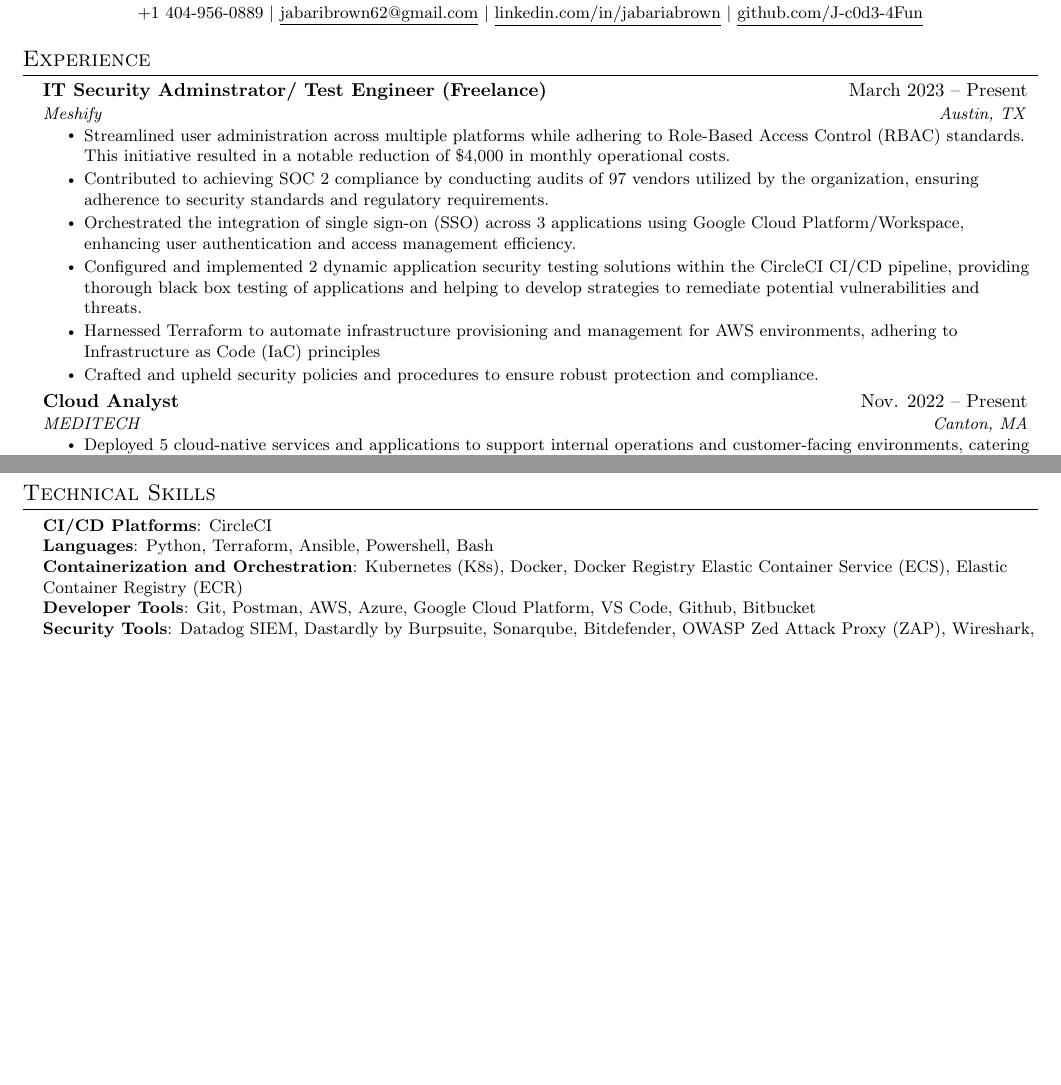
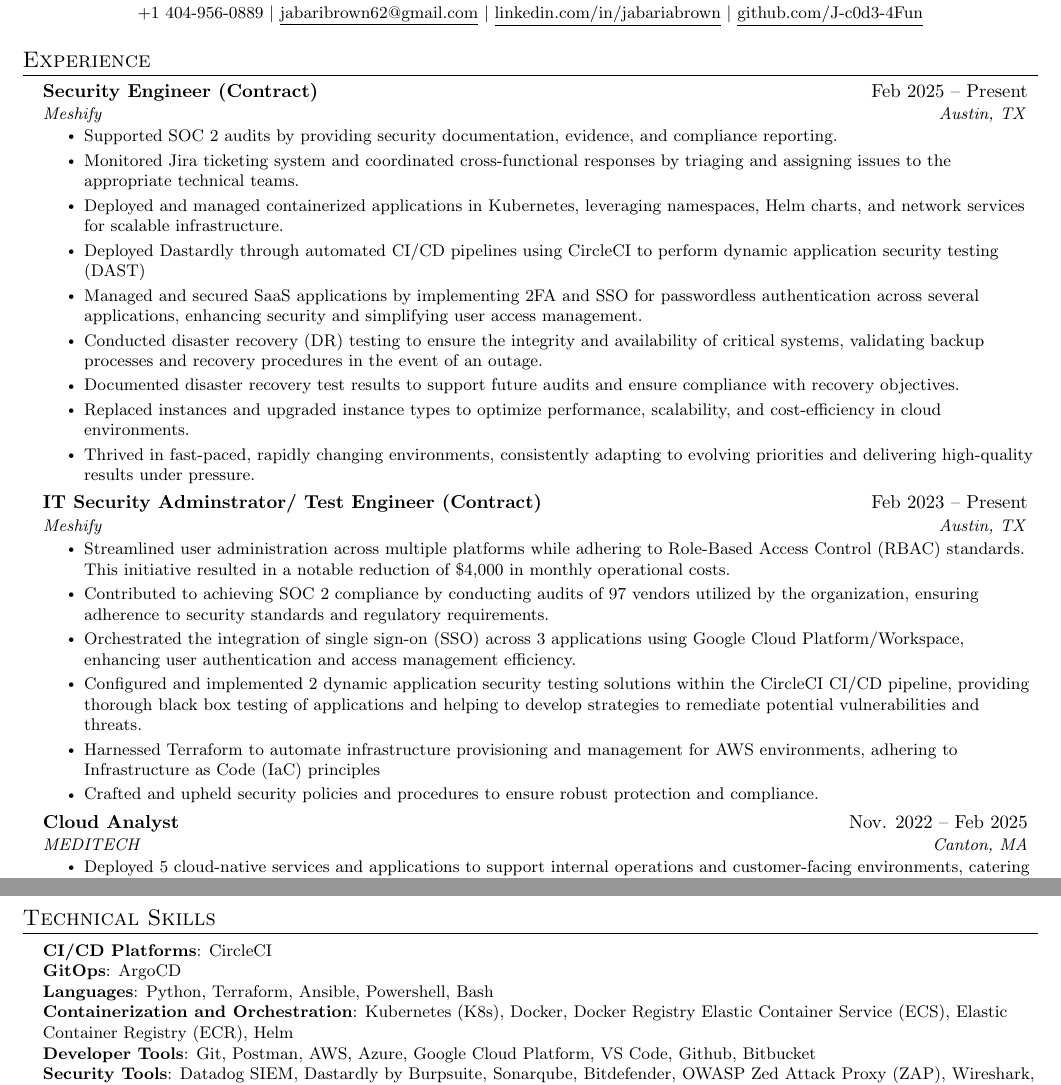
Before and after one commit to J-c0d3-4Fun/cv, a LaTeX CV (cv.tex): two parts of pages 1 and 2 of 2, joined at a grey line, cut so that both start at the same text, the shorter picture padded with empty space. Compiled offline with pdfLaTeX.

Commit message:
adding security engineer for meshify

```diff
--- a/cv.tex
+++ b/cv.tex
@@ -125,8 +125,23 @@
 \section{Experience}
   \resumeSubHeadingListStart
 
-    \resumeSubheading
-      {IT Security Adminstrator/ Test Engineer (Freelance)}{March 2023 -- Present}
+  \resumeSubheading
+      {Security Engineer (Contract)}{Feb 2025 -- Present}
+      {Meshify}{Austin, TX}
+      \resumeItemListStart
+        \resumeItem{Supported SOC 2 audits by providing security documentation, evidence, and compliance reporting.}
+        \resumeItem{Monitored Jira ticketing system and coordinated cross-functional responses by triaging and assigning issues to the appropriate technical teams.}
+        \resumeItem{Deployed and managed containerized applications in Kubernetes, leveraging namespaces, Helm charts, and network services for scalable infrastructure.}
+        \resumeItem{Deployed Dastardly through automated CI/CD pipelines using CircleCI to perform dynamic application security testing (DAST)}
+        \resumeItem{Managed and secured SaaS applications by implementing 2FA and SSO for passwordless authentication across several applications, enhancing security and simplifying user access management.}
+        \resumeItem{Conducted disaster recovery (DR) testing to ensure the integrity and availability of critical systems, validating backup processes and recovery procedures in the event of an outage.}
+        \resumeItem{Documented disaster recovery test results to support future audits and ensure compliance with recovery objectives.}
+        \resumeItem{Replaced instances and upgraded instance types to optimize performance, scalability, and cost-efficiency in cloud environments.}
+        \resumeItem{Thrived in fast-paced, rapidly changing environments, consistently adapting to evolving priorities and delivering high-quality results under pressure.}
+      \resumeItemListEnd
+
+  \resumeSubheading
+      {IT Security Adminstrator/ Test Engineer (Contract)}{Feb 2023 -- Present}
       {Meshify}{Austin, TX}
       \resumeItemListStart
         \resumeItem{Streamlined user administration across multiple platforms while adhering to Role-Based Access Control (RBAC) standards. This initiative resulted in a notable reduction of \$4,000 in monthly operational costs.}
@@ -140,7 +155,7 @@
 
 
     \resumeSubheading
-      {Cloud Analyst}{Nov. 2022 -- Present}
+      {Cloud Analyst}{Nov. 2022 -- Feb 2025}
       {MEDITECH}{Canton, MA}
       \resumeItemListStart
         \resumeItem{Deployed 5 cloud-native services and applications to support internal operations and customer-facing environments, catering to diverse business needs and enhancing overall service delivery.}
@@ -198,8 +213,9 @@
  \begin{itemize}[leftmargin=0.15in, label={}]
     \small{\item{
      \textbf{CI/CD Platforms}{: CircleCI} \\
+     \textbf{GitOps}{: ArgoCD} \\
      \textbf{Languages}{: Python, Terraform, Ansible, Powershell, Bash } \\
-     \textbf{Containerization and Orchestration}{: Kubernetes (K8s), Docker, Docker Registry  Elastic Container Service (ECS), Elastic Container Registry (ECR) } \\
+     \textbf{Containerization and Orchestration}{: Kubernetes (K8s), Docker, Docker Registry  Elastic Container Service (ECS), Elastic Container Registry (ECR), Helm } \\
      \textbf{Developer Tools}{: Git, Postman, AWS, Azure, Google Cloud Platform, VS Code, Github, Bitbucket } \\
      \textbf{Security Tools}{: Datadog SIEM, Dastardly by Burpsuite, Sonarqube, Bitdefender, OWASP Zed Attack Proxy (ZAP), Wireshark, MFA} \\
      \textbf{Compliance}{: GPDR, SOC 2}
```
Also changed, not shown: cv.pdf.
